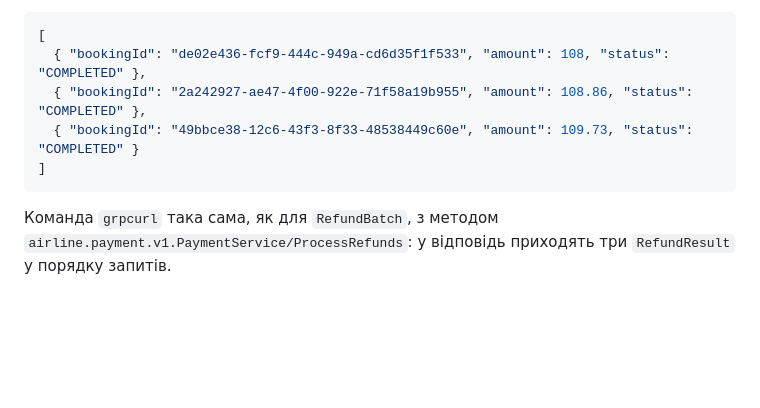
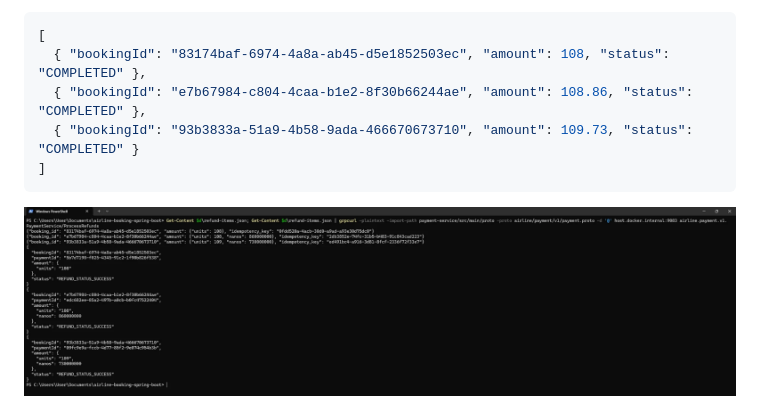
Before and after one commit to allyxandraaa/airline-booking-spring-boot, a Markdown page: docs/GRPC_REPORT.md, the part around one of its changes. Drawn GitHub-style; pictures changed too: docs/screenshots/grpc-04-bidirectional.png (added); blank space fills up the shorter version.

````diff
--- a/docs/GRPC_REPORT.md
+++ b/docs/GRPC_REPORT.md
@@ -141,11 +150,11 @@ EOF
 
 ```json
 [
-  { "bookingId": "de02e436-fcf9-444c-949a-cd6d35f1f533", "amount": 108, "status": "COMPLETED" },
-  { "bookingId": "2a242927-ae47-4f00-922e-71f58a19b955", "amount": 108.86, "status": "COMPLETED" },
-  { "bookingId": "49bbce38-12c6-43f3-8f33-48538449c60e", "amount": 109.73, "status": "COMPLETED" }
+  { "bookingId": "83174baf-6974-4a8a-ab45-d5e1852503ec", "amount": 108, "status": "COMPLETED" },
+  { "bookingId": "e7b67984-c804-4caa-b1e2-8f30b66244ae", "amount": 108.86, "status": "COMPLETED" },
+  { "bookingId": "93b3833a-51a9-4b58-9ada-466670673710", "amount": 109.73, "status": "COMPLETED" }
 ]
 ```
 
-Команда `grpcurl` така сама, як для `RefundBatch`, з методом `airline.payment.v1.PaymentService/ProcessRefunds`: у відповідь приходять три `RefundResult` у порядку запитів.
+![Bidirectional: потік RefundItem і потік RefundResult](screenshots/grpc-04-bidirectional.png)
 
````
Also changed, not shown: other parts of docs/GRPC_REPORT.md (+34 -25 lines), docs/screenshots/grpc-01-unary-get-price.png (added), docs/screenshots/grpc-02-server-streaming.png (added), docs/screenshots/grpc-03-client-streaming.png (added).
